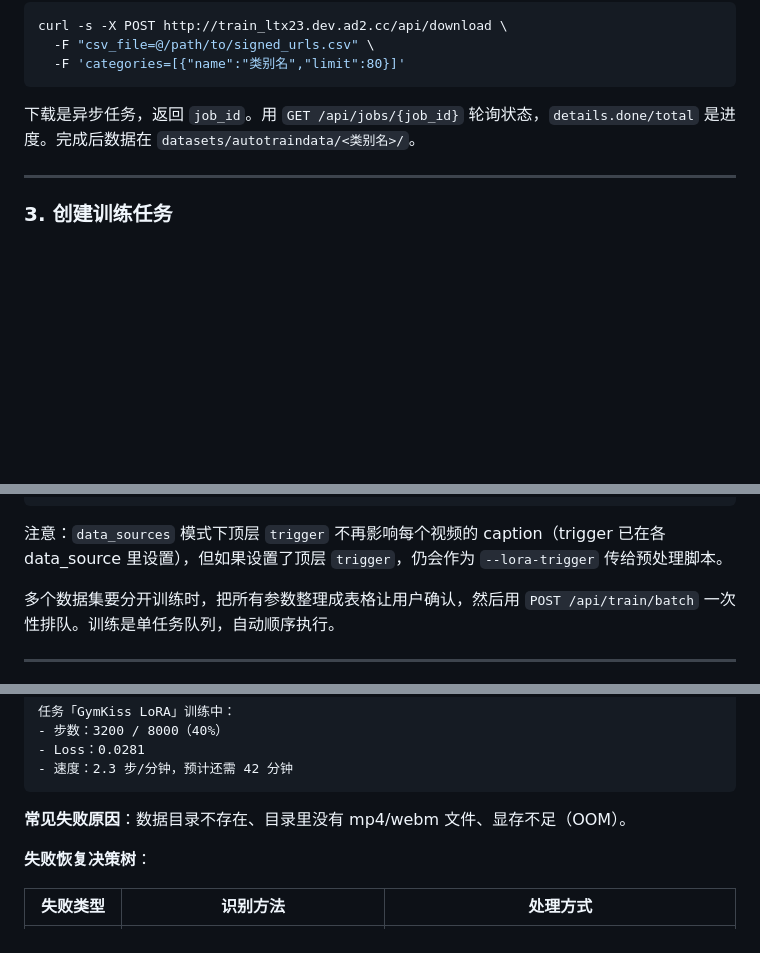
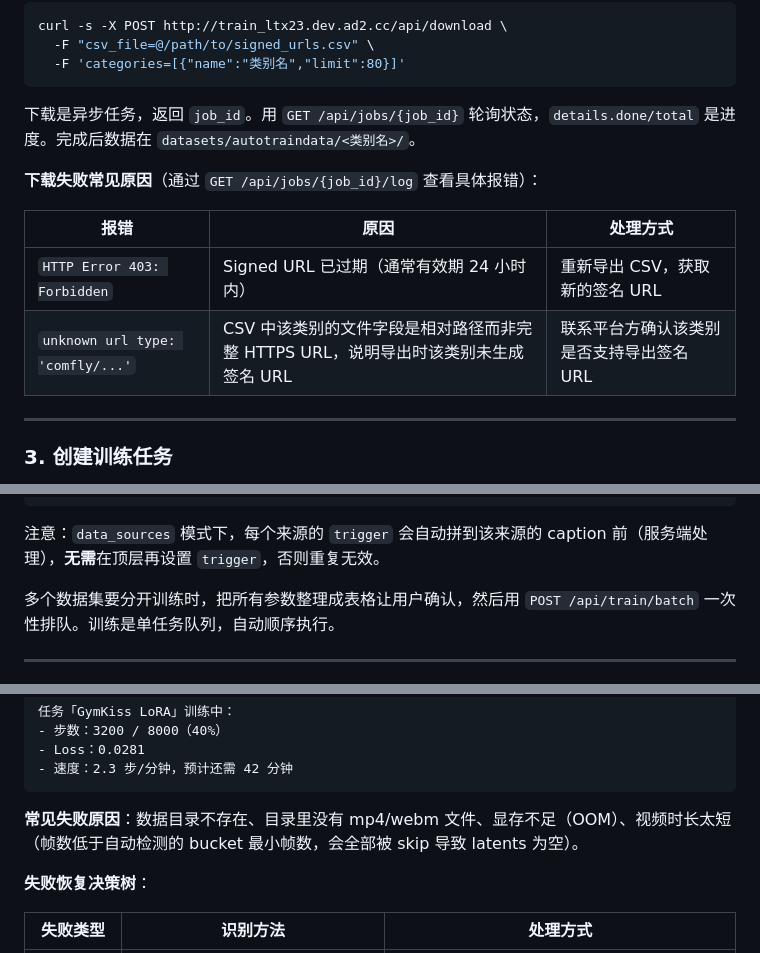
Before and after one commit to GuardSkill/ltx-trainer-server, a Markdown page: ltx23_train_byapi_skill/SKILL.md, 3 parts joined by grey strips. GitHub-like rendering; blank space fills up the shorter version.

````diff
--- a/ltx23_train_byapi_skill/SKILL.md
+++ b/ltx23_train_byapi_skill/SKILL.md
@@ -132,6 +132,13 @@ curl -s -X POST http://train_ltx23.dev.ad2.cc/api/download \
 
 下载是异步任务，返回 `job_id`。用 `GET /api/jobs/{job_id}` 轮询状态，`details.done/total` 是进度。完成后数据在 `datasets/autotraindata/<类别名>/`。
 
+**下载失败常见原因**（通过 `GET /api/jobs/{job_id}/log` 查看具体报错）：
+
+| 报错 | 原因 | 处理方式 |
+|------|------|---------|
+| `HTTP Error 403: Forbidden` | Signed URL 已过期（通常有效期 24 小时内） | 重新导出 CSV，获取新的签名 URL |
+| `unknown url type: 'comfly/...'` | CSV 中该类别的文件字段是相对路径而非完整 HTTPS URL，说明导出时该类别未生成签名 URL | 联系平台方确认该类别是否支持导出签名 URL |
+
 ---
 
 ### 3. 创建训练任务
@@ -191,7 +198,7 @@ curl -s -X POST http://train_ltx23.dev.ad2.cc/api/train \
   }'
 ```
 
-注意：`data_sources` 模式下顶层 `trigger` 不再影响每个视频的 caption（trigger 已在各 data_source 里设置），但如果设置了顶层 `trigger`，仍会作为 `--lora-trigger` 传给预处理脚本。
+注意：`data_sources` 模式下，每个来源的 `trigger` 会自动拼到该来源的 caption 前（服务端处理），**无需**在顶层再设置 `trigger`，否则重复无效。
 
 多个数据集要分开训练时，把所有参数整理成表格让用户确认，然后用 `POST /api/train/batch` 一次性排队。训练是单任务队列，自动顺序执行。
 
@@ -239,7 +246,7 @@ curl -s "http://train_ltx23.dev.ad2.cc/api/jobs/{job_id}/log?tail=200"
 - 速度：2.3 步/分钟，预计还需 42 分钟
 ```
 
-**常见失败原因**：数据目录不存在、目录里没有 mp4/webm 文件、显存不足（OOM）。
+**常见失败原因**：数据目录不存在、目录里没有 mp4/webm 文件、显存不足（OOM）、视频时长太短（帧数低于自动检测的 bucket 最小帧数，会全部被 skip 导致 latents 为空）。
 
 **失败恢复决策树**：
 
````
Also changed, not shown: other parts of ltx23_train_byapi_skill/SKILL.md (+1 -0 lines), CLAUDE.md (added, +68 -0 lines), README.md (+6 -5 lines).
